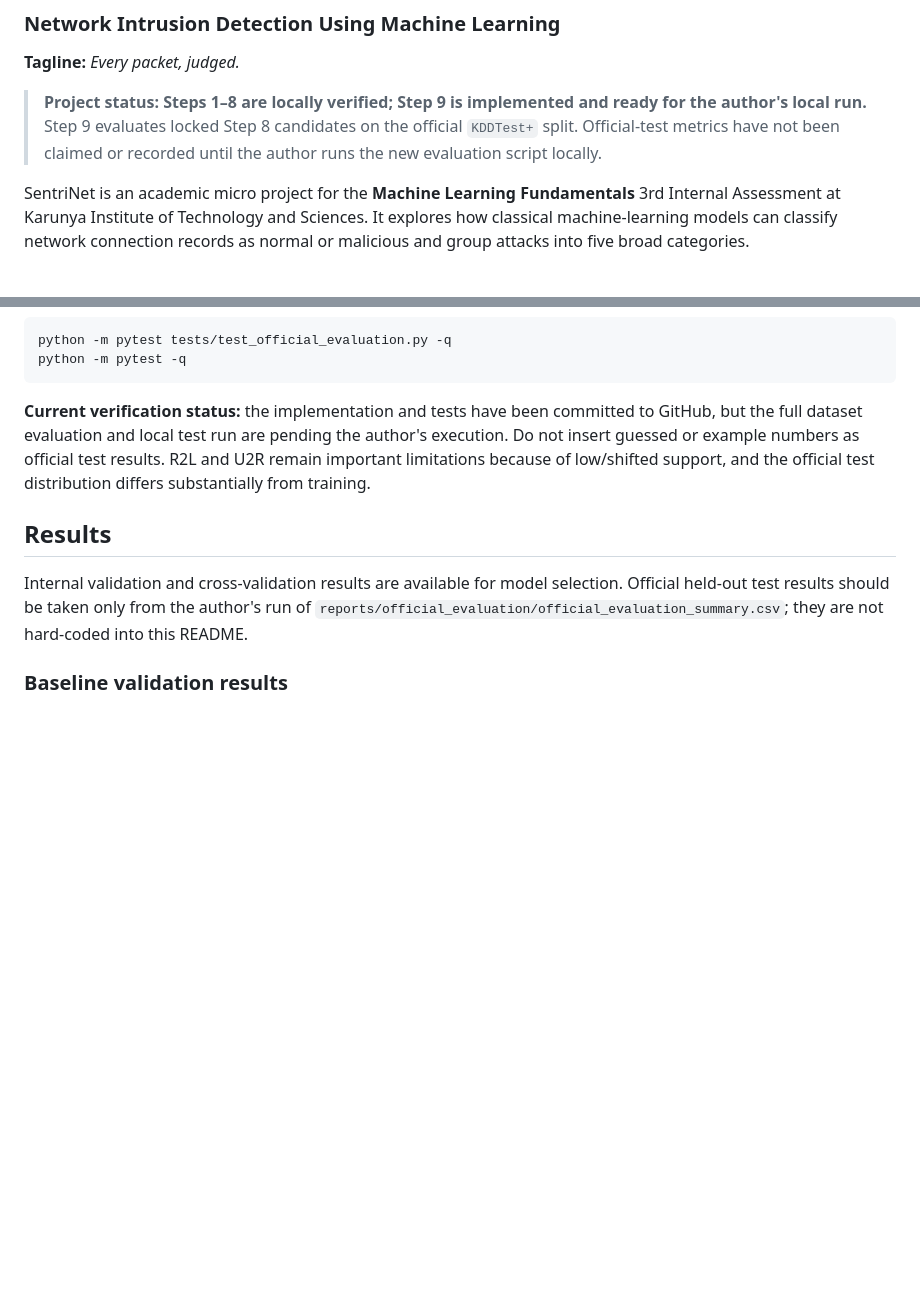
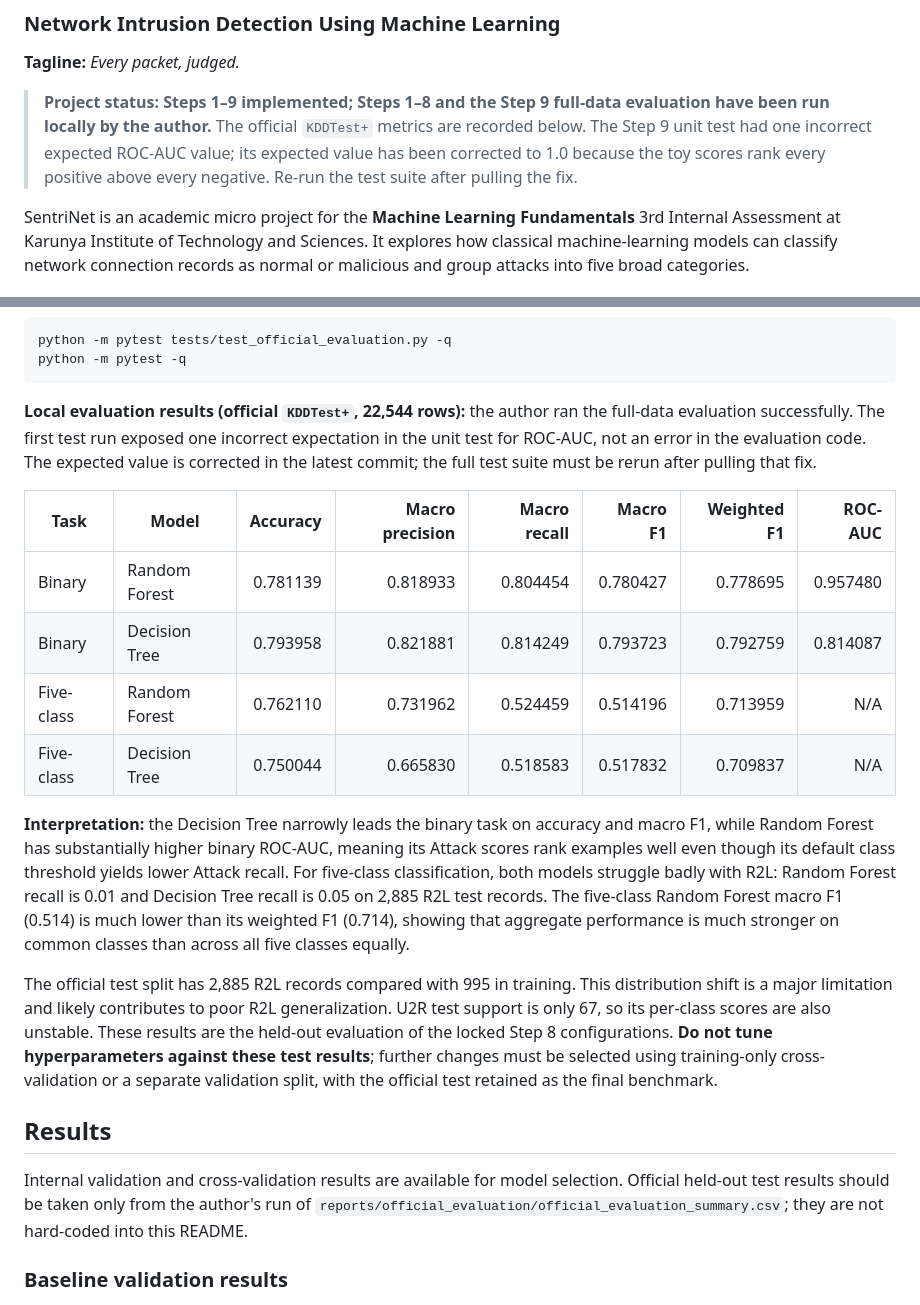
Before and after one commit to BethalaRinosh/SentriNet, a Markdown page: README.md, 2 parts joined by grey strips. GitHub-like rendering; blank space fills up the shorter version.

Commit message:
Record official KDDTest+ evaluation results and caveats

````diff
--- a/README.md
+++ b/README.md
@@ -2,7 +2,7 @@
 ### Network Intrusion Detection Using Machine Learning
 **Tagline:** *Every packet, judged.*
 
-> **Project status: Steps 1–8 are locally verified; Step 9 is implemented and ready for the author's local run.** Step 9 evaluates locked Step 8 candidates on the official `KDDTest+` split. Official-test metrics have not been claimed or recorded until the author runs the new evaluation script locally.
+> **Project status: Steps 1–9 implemented; Steps 1–8 and the Step 9 full-data evaluation have been run locally by the author.** The official `KDDTest+` metrics are recorded below. The Step 9 unit test had one incorrect expected ROC-AUC value; its expected value has been corrected to 1.0 because the toy scores rank every positive above every negative. Re-run the test suite after pulling the fix.
 
 SentriNet is an academic micro project for the **Machine Learning Fundamentals** 3rd Internal Assessment at Karunya Institute of Technology and Sciences. It explores how classical machine-learning models can classify network connection records as normal or malicious and group attacks into five broad categories.
 
@@ -244,7 +244,18 @@ python -m pytest tests/test_official_evaluation.py -q
 python -m pytest -q
 ```
 
-**Current verification status:** the implementation and tests have been committed to GitHub, but the full dataset evaluation and local test run are pending the author's execution. Do not insert guessed or example numbers as official test results. R2L and U2R remain important limitations because of low/shifted support, and the official test distribution differs substantially from training.
+**Local evaluation results (official `KDDTest+`, 22,544 rows):** the author ran the full-data evaluation successfully. The first test run exposed one incorrect expectation in the unit test for ROC-AUC, not an error in the evaluation code. The expected value is corrected in the latest commit; the full test suite must be rerun after pulling that fix.
+
+| Task | Model | Accuracy | Macro precision | Macro recall | Macro F1 | Weighted F1 | ROC-AUC |
+|---|---|---:|---:|---:|---:|---:|---:|
+| Binary | Random Forest | 0.781139 | 0.818933 | 0.804454 | 0.780427 | 0.778695 | 0.957480 |
+| Binary | Decision Tree | 0.793958 | 0.821881 | 0.814249 | 0.793723 | 0.792759 | 0.814087 |
+| Five-class | Random Forest | 0.762110 | 0.731962 | 0.524459 | 0.514196 | 0.713959 | N/A |
+| Five-class | Decision Tree | 0.750044 | 0.665830 | 0.518583 | 0.517832 | 0.709837 | N/A |
+
+**Interpretation:** the Decision Tree narrowly leads the binary task on accuracy and macro F1, while Random Forest has substantially higher binary ROC-AUC, meaning its Attack scores rank examples well even though its default class threshold yields lower Attack recall. For five-class classification, both models struggle badly with R2L: Random Forest recall is 0.01 and Decision Tree recall is 0.05 on 2,885 R2L test records. The five-class Random Forest macro F1 (0.514) is much lower than its weighted F1 (0.714), showing that aggregate performance is much stronger on common classes than across all five classes equally.
+
+The official test split has 2,885 R2L records compared with 995 in training. This distribution shift is a major limitation and likely contributes to poor R2L generalization. U2R test support is only 67, so its per-class scores are also unstable. These results are the held-out evaluation of the locked Step 8 configurations. **Do not tune hyperparameters against these test results**; further changes must be selected using training-only cross-validation or a separate validation split, with the official test retained as the final benchmark.
 
 ## Results
 Internal validation and cross-validation results are available for model selection. Official held-out test results should be taken only from the author's run of `reports/official_evaluation/official_evaluation_summary.csv`; they are not hard-coded into this README.
````
